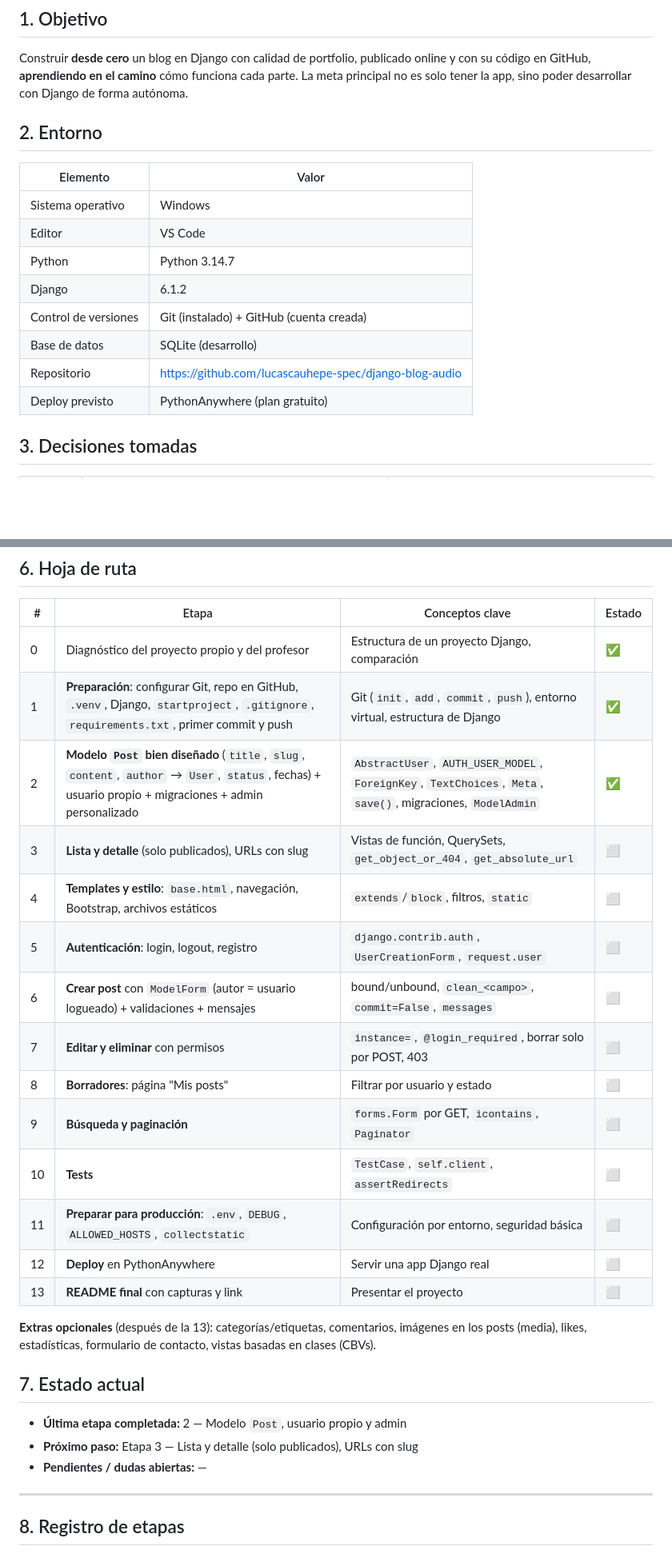
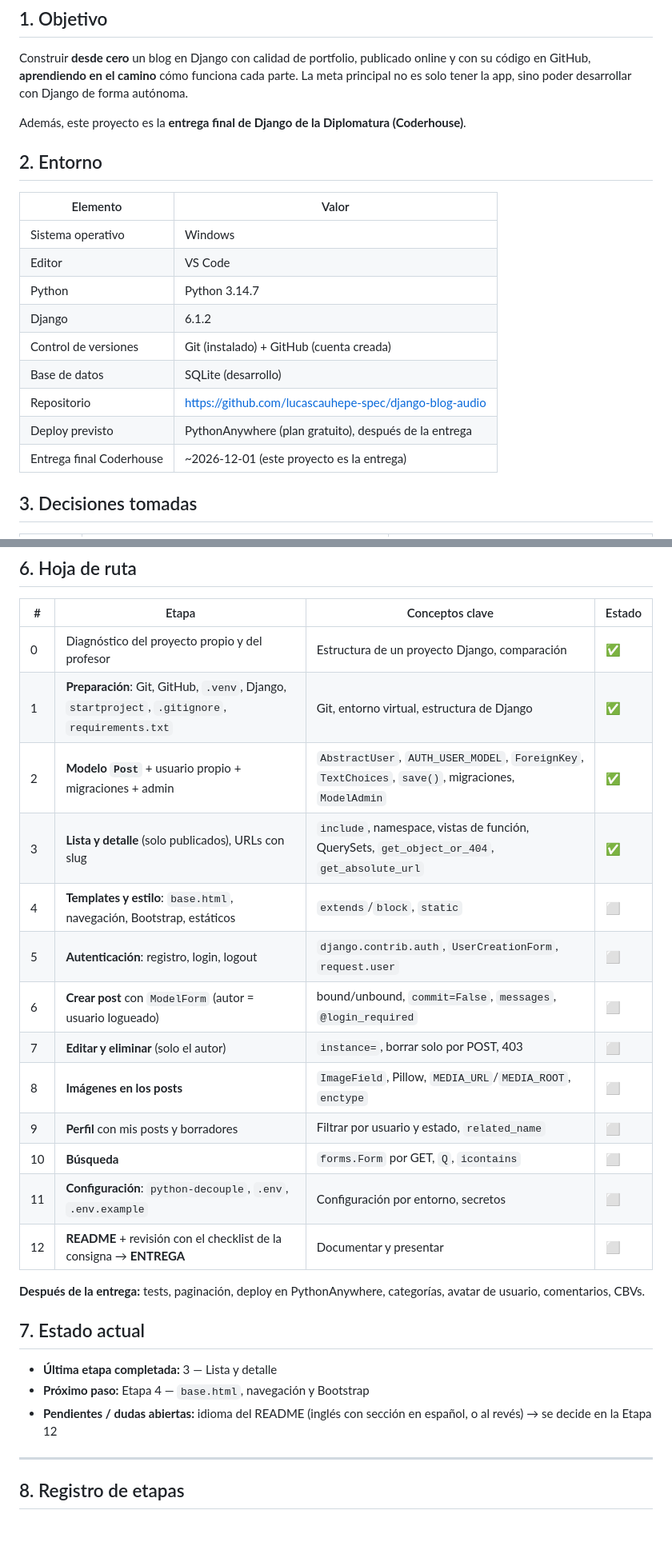
Before and after one commit to lucascauhepe-spec/django-blog-audio, a Markdown page: BITACORA.md, 2 parts joined by grey strips. Shown at 80% size. GitHub-like rendering; blank space fills up the shorter version.

```diff
--- a/BITACORA.md
+++ b/BITACORA.md
@@ -10,6 +10,8 @@
 
 Construir **desde cero** un blog en Django con calidad de portfolio, publicado online y con su código en GitHub, **aprendiendo en el camino** cómo funciona cada parte. La meta principal no es solo tener la app, sino poder desarrollar con Django de forma autónoma.
 
+Además, este proyecto es la **entrega final de Django de la Diplomatura (Coderhouse)**.
+
 ## 2. Entorno
 
 | Elemento | Valor |
@@ -17,11 +19,12 @@ Construir **desde cero** un blog en Django con calidad de portfolio, publicado o
 | Sistema operativo | Windows |
 | Editor | VS Code |
 | Python | Python 3.14.7 |
-| Django | 6.1.2  |
+| Django | 6.1.2 |
 | Control de versiones | Git (instalado) + GitHub (cuenta creada) |
 | Base de datos | SQLite (desarrollo) |
 | Repositorio | https://github.com/lucascauhepe-spec/django-blog-audio |
-| Deploy previsto | PythonAnywhere (plan gratuito) |
+| Deploy previsto | PythonAnywhere (plan gratuito), después de la entrega |
+| Entrega final Coderhouse | ~2026-12-01 (este proyecto es la entrega) |
 
 ## 3. Decisiones tomadas
 
@@ -72,27 +87,26 @@ Lo que debería tener la versión final:
 | # | Etapa | Conceptos clave | Estado |
 |---|---|---|---|
 | 0 | Diagnóstico del proyecto propio y del profesor | Estructura de un proyecto Django, comparación | ✅ |
-| 1 | **Preparación**: configurar Git, repo en GitHub, `.venv`, Django, `startproject`, `.gitignore`, `requirements.txt`, primer commit y push | Git (`init`, `add`, `commit`, `push`), entorno virtual, estructura de Django | ✅ |
-| 2 | **Modelo `Post` bien diseñado** (`title`, `slug`, `content`, `author` → `User`, `status`, fechas) + usuario propio + migraciones + admin personalizado | `AbstractUser`, `AUTH_USER_MODEL`, `ForeignKey`, `TextChoices`, `Meta`, `save()`, migraciones, `ModelAdmin` | ✅ |
-| 3 | **Lista y detalle** (solo publicados), URLs con slug | Vistas de función, QuerySets, `get_object_or_404`, `get_absolute_url` | ⬜ |
-| 4 | **Templates y estilo**: `base.html`, navegación, Bootstrap, archivos estáticos | `extends`/`block`, filtros, `static` | ⬜ |
-| 5 | **Autenticación**: login, logout, registro | `django.contrib.auth`, `UserCreationForm`, `request.user` | ⬜ |
-| 6 | **Crear post** con `ModelForm` (autor = usuario logueado) + validaciones + mensajes | bound/unbound, `clean_<campo>`, `commit=False`, `messages` | ⬜ |
-| 7 | **Editar y eliminar** con permisos | `instance=`, `@login_required`, borrar solo por POST, 403 | ⬜ |
-| 8 | **Borradores**: página "Mis posts" | Filtrar por usuario y estado | ⬜ |
-| 9 | **Búsqueda y paginación** | `forms.Form` por GET, `icontains`, `Paginator` | ⬜ |
-| 10 | **Tests** | `TestCase`, `self.client`, `assertRedirects` | ⬜ |
-| 11 | **Preparar para producción**: `.env`, `DEBUG`, `ALLOWED_HOSTS`, `collectstatic` | Configuración por entorno, seguridad básica | ⬜ |
-| 12 | **Deploy** en PythonAnywhere | Servir una app Django real | ⬜ |
-| 13 | **README final** con capturas y link | Presentar el proyecto | ⬜ |
+| 1 | **Preparación**: Git, GitHub, `.venv`, Django, `startproject`, `.gitignore`, `requirements.txt` | Git, entorno virtual, estructura de Django | ✅ |
+| 2 | **Modelo `Post`** + usuario propio + migraciones + admin | `AbstractUser`, `AUTH_USER_MODEL`, `ForeignKey`, `TextChoices`, `save()`, migraciones, `ModelAdmin` | ✅ |
+| 3 | **Lista y detalle** (solo publicados), URLs con slug | `include`, namespace, vistas de función, QuerySets, `get_object_or_404`, `get_absolute_url` | ✅ |
+| 4 | **Templates y estilo**: `base.html`, navegación, Bootstrap, estáticos | `extends`/`block`, `static` | ⬜ |
+| 5 | **Autenticación**: registro, login, logout | `django.contrib.auth`, `UserCreationForm`, `request.user` | ⬜ |
+| 6 | **Crear post** con `ModelForm` (autor = usuario logueado) | bound/unbound, `commit=False`, `messages`, `@login_required` | ⬜ |
+| 7 | **Editar y eliminar** (solo el autor) | `instance=`, borrar solo por POST, 403 | ⬜ |
+| 8 | **Imágenes en los posts** | `ImageField`, Pillow, `MEDIA_URL`/`MEDIA_ROOT`, `enctype` | ⬜ |
+| 9 | **Perfil** con mis posts y borradores | Filtrar por usuario y estado, `related_name` | ⬜ |
+| 10 | **Búsqueda** | `forms.Form` por GET, `Q`, `icontains` | ⬜ |
+| 11 | **Configuración**: `python-decouple`, `.env`, `.env.example` | Configuración por entorno, secretos | ⬜ |
+| 12 | **README** + revisión con el checklist de la consigna → **ENTREGA** | Documentar y presentar | ⬜ |
 
-**Extras opcionales** (después de la 13): categorías/etiquetas, comentarios, imágenes en los posts (media), likes, estadísticas, formulario de contacto, vistas basadas en clases (CBVs).
+**Después de la entrega:** tests, paginación, deploy en PythonAnywhere, categorías, avatar de usuario, comentarios, CBVs.
 
 ## 7. Estado actual
 
-- **Última etapa completada:** 2 — Modelo `Post`, usuario propio y admin
-- **Próximo paso:** Etapa 3 — Lista y detalle (solo publicados), URLs con slug
-- **Pendientes / dudas abiertas:** —
+- **Última etapa completada:** 3 — Lista y detalle
+- **Próximo paso:** Etapa 4 — `base.html`, navegación y Bootstrap
+- **Pendientes / dudas abiertas:** idioma del README (inglés con sección en español, o al revés) → se decide en la Etapa 12
 
 ---
 
```
Also changed, not shown: other parts of BITACORA.md (+61 -9 lines).
